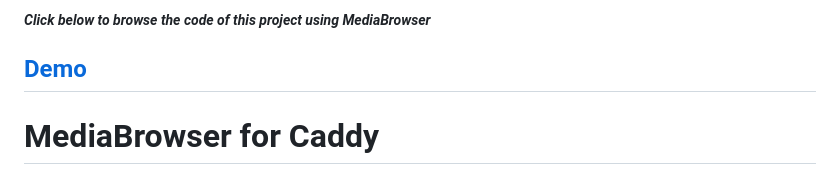
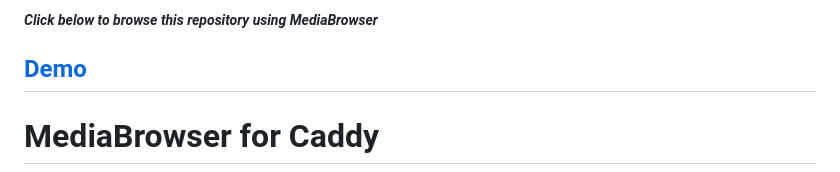
Before and after one commit to glowinthedark/js-media-browser, a Markdown page: README.md, the part around the change. Rendered like a GitHub page.

```diff
--- a/README.md
+++ b/README.md
@@ -1,4 +1,4 @@
-##### _Click below to browse the code of this project using MediaBrowser_
+##### _Click below to browse this repository using MediaBrowser_
 ## [Demo](https://glowinthedark.github.io/mediabro4caddy/#/mediabro4caddy/index.json)
 
 # MediaBrowser for Caddy
```
